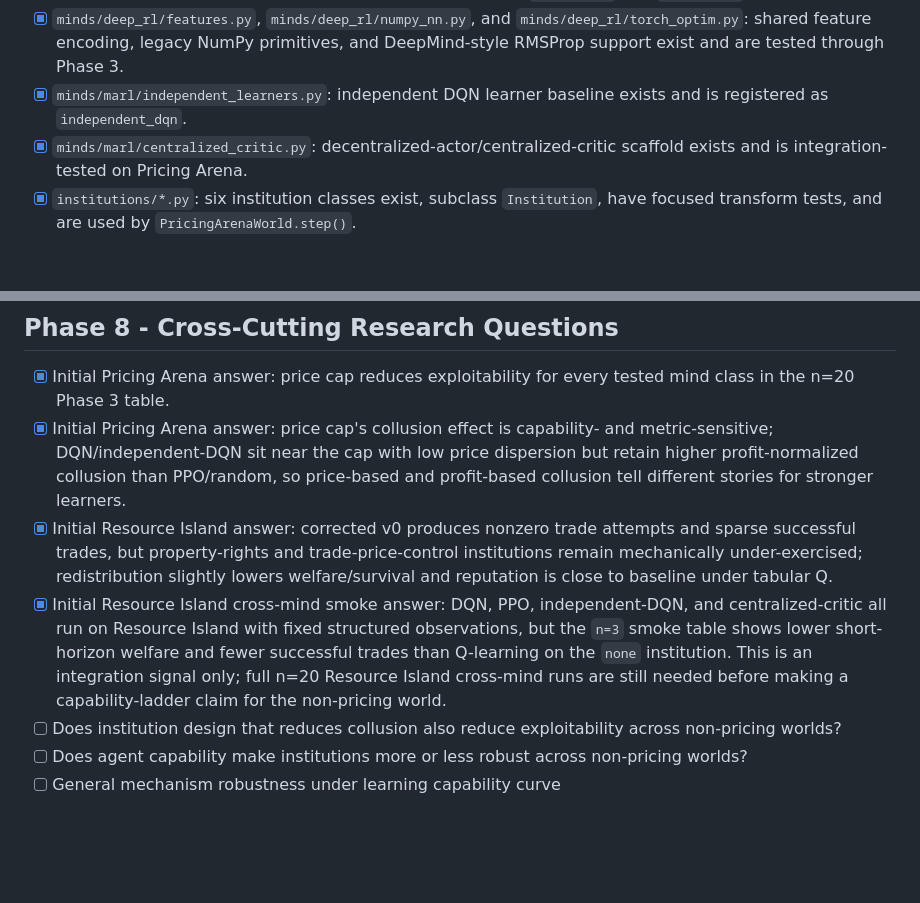
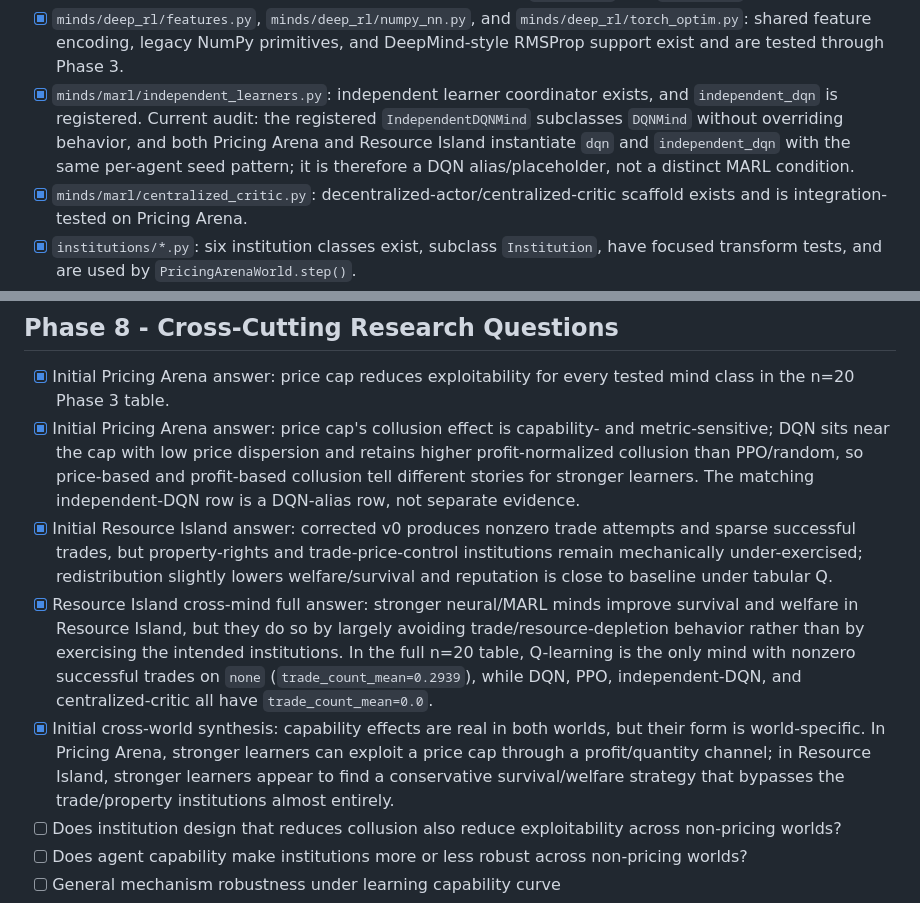
Before and after one commit to thomaspradae/artificial-economies, a Markdown page: ROADMAP_STATUS.md, 2 parts joined by grey strips. Drawn GitHub-style; blank space fills up the shorter version.

```diff
--- a/ROADMAP_STATUS.md
+++ b/ROADMAP_STATUS.md
@@ -70,7 +73,7 @@ Status rule: an item is checked only if it is implemented in this repo, covered
 - [x] `minds/deep_rl/dqn_mind.py` and `minds/deep_rl/ppo_mind.py`: public compatibility modules now alias the PyTorch implementations.
 - [x] `minds/deep_rl/simple_dqn_mind.py` and `minds/deep_rl/simple_ppo_mind.py`: former NumPy implementations are retained as explicit lightweight baselines registered as `simple_dqn` and `simple_ppo`.
 - [x] `minds/deep_rl/features.py`, `minds/deep_rl/numpy_nn.py`, and `minds/deep_rl/torch_optim.py`: shared feature encoding, legacy NumPy primitives, and DeepMind-style RMSProp support exist and are tested through Phase 3.
-- [x] `minds/marl/independent_learners.py`: independent DQN learner baseline exists and is registered as `independent_dqn`.
+- [x] `minds/marl/independent_learners.py`: independent learner coordinator exists, and `independent_dqn` is registered. Current audit: the registered `IndependentDQNMind` subclasses `DQNMind` without overriding behavior, and both Pricing Arena and Resource Island instantiate `dqn` and `independent_dqn` with the same per-agent seed pattern; it is therefore a DQN alias/placeholder, not a distinct MARL condition.
 - [x] `minds/marl/centralized_critic.py`: decentralized-actor/centralized-critic scaffold exists and is integration-tested on Pricing Arena.
 - [x] `institutions/*.py`: six institution classes exist, subclass `Institution`, have focused transform tests, and are used by `PricingArenaWorld.step()`.
 - [x] `build_combined_table.py`: merges multiseed and exploitability aggregate outputs into one institution-level comparison table, including price-normalized and profit-normalized collusion columns.
@@ -272,9 +277,10 @@ Phase 3 notes:
 ## Phase 8 - Cross-Cutting Research Questions
 
 - [x] Initial Pricing Arena answer: price cap reduces exploitability for every tested mind class in the n=20 Phase 3 table.
-- [x] Initial Pricing Arena answer: price cap's collusion effect is capability- and metric-sensitive; DQN/independent-DQN sit near the cap with low price dispersion but retain higher profit-normalized collusion than PPO/random, so price-based and profit-based collusion tell different stories for stronger learners.
+- [x] Initial Pricing Arena answer: price cap's collusion effect is capability- and metric-sensitive; DQN sits near the cap with low price dispersion and retains higher profit-normalized collusion than PPO/random, so price-based and profit-based collusion tell different stories for stronger learners. The matching independent-DQN row is a DQN-alias row, not separate evidence.
 - [x] Initial Resource Island answer: corrected v0 produces nonzero trade attempts and sparse successful trades, but property-rights and trade-price-control institutions remain mechanically under-exercised; redistribution slightly lowers welfare/survival and reputation is close to baseline under tabular Q.
-- [x] Initial Resource Island cross-mind smoke answer: DQN, PPO, independent-DQN, and centralized-critic all run on Resource Island with fixed structured observations, but the `n=3` smoke table shows lower short-horizon welfare and fewer successful trades than Q-learning on the `none` institution. This is an integration signal only; full n=20 Resource Island cross-mind runs are still needed before making a capability-ladder claim for the non-pricing world.
+- [x] Resource Island cross-mind full answer: stronger neural/MARL minds improve survival and welfare in Resource Island, but they do so by largely avoiding trade/resource-depletion behavior rather than by exercising the intended institutions. In the full n=20 table, Q-learning is the only mind with nonzero successful trades on `none` (`trade_count_mean=0.2939`), while DQN, PPO, independent-DQN, and centralized-critic all have `trade_count_mean=0.0`.
+- [x] Initial cross-world synthesis: capability effects are real in both worlds, but their form is world-specific. In Pricing Arena, stronger learners can exploit a price cap through a profit/quantity channel; in Resource Island, stronger learners appear to find a conservative survival/welfare strategy that bypasses the trade/property institutions almost entirely.
 - [ ] Does institution design that reduces collusion also reduce exploitability across non-pricing worlds?
 - [ ] Does agent capability make institutions more or less robust across non-pricing worlds?
 - [ ] General mechanism robustness under learning capability curve
```
Also changed, not shown: other parts of ROADMAP_STATUS.md (+25 -20 lines).
